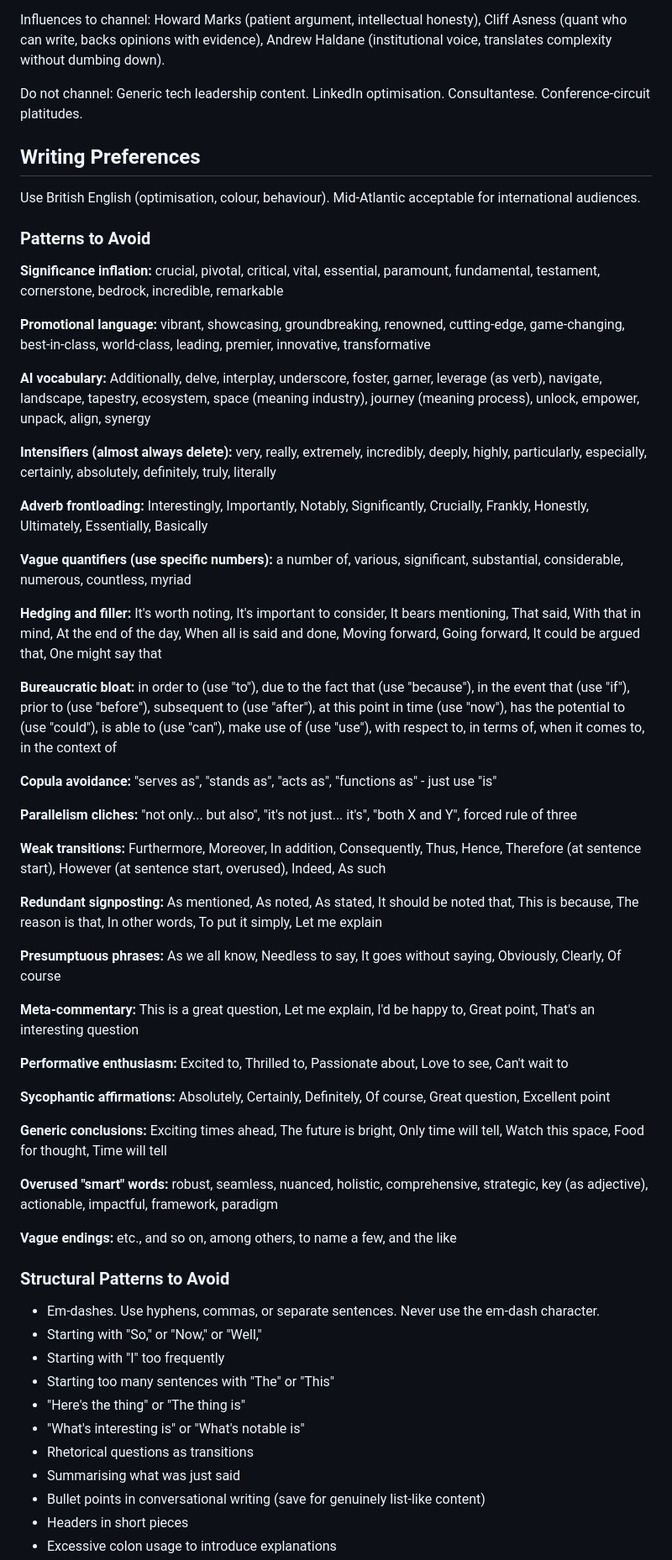
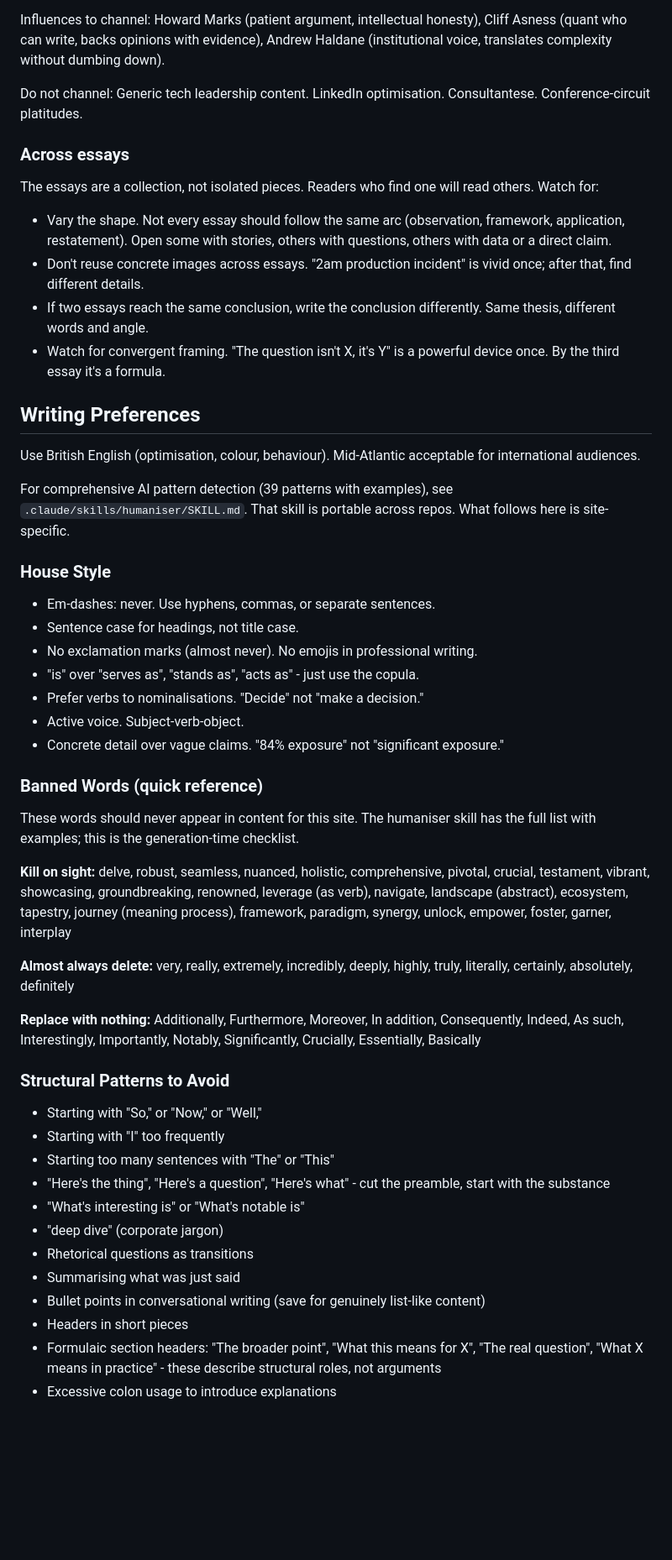
Before and after one commit to Cronan/cronan.github.io, a Markdown page: CLAUDE.md, the part around one of its changes. Shown at 84% size. GitHub-like rendering; blank space fills up the shorter version.

```diff
--- a/CLAUDE.md
+++ b/CLAUDE.md
@@ -97,60 +110,52 @@ Influences to channel: Howard Marks (patient argument, intellectual honesty), Cl
 
 Do not channel: Generic tech leadership content. LinkedIn optimisation. Consultantese. Conference-circuit platitudes.
 
+### Across essays
+
+The essays are a collection, not isolated pieces. Readers who find one will read others. Watch for:
+
+- Vary the shape. Not every essay should follow the same arc (observation, framework, application, restatement). Open some with stories, others with questions, others with data or a direct claim.
+- Don't reuse concrete images across essays. "2am production incident" is vivid once; after that, find different details.
+- If two essays reach the same conclusion, write the conclusion differently. Same thesis, different words and angle.
+- Watch for convergent framing. "The question isn't X, it's Y" is a powerful device once. By the third essay it's a formula.
+
 ## Writing Preferences
 
 Use British English (optimisation, colour, behaviour). Mid-Atlantic acceptable for international audiences.
 
-### Patterns to Avoid
+For comprehensive AI pattern detection (39 patterns with examples), see `.claude/skills/humaniser/SKILL.md`. That skill is portable across repos. What follows here is site-specific.
 
-**Significance inflation:** crucial, pivotal, critical, vital, essential, paramount, fundamental, testament, cornerstone, bedrock, incredible, remarkable
+### House Style
 
-**Promotional language:** vibrant, showcasing, groundbreaking, renowned, cutting-edge, game-changing, best-in-class, world-class, leading, premier, innovative, transformative
+- Em-dashes: never. Use hyphens, commas, or separate sentences.
+- Sentence case for headings, not title case.
+- No exclamation marks (almost never). No emojis in professional writing.
+- "is" over "serves as", "stands as", "acts as" - just use the copula.
+- Prefer verbs to nominalisations. "Decide" not "make a decision."
+- Active voice. Subject-verb-object.
+- Concrete detail over vague claims. "84% exposure" not "significant exposure."
 
-**AI vocabulary:** Additionally, delve, interplay, underscore, foster, garner, leverage (as verb), navigate, landscape, tapestry, ecosystem, space (meaning industry), journey (meaning process), unlock, empower, unpack, align, synergy
+### Banned Words (quick reference)
 
-**Intensifiers (almost always delete):** very, really, extremely, incredibly, deeply, highly, particularly, especially, certainly, absolutely, definitely, truly, literally
+These words should never appear in content for this site. The humaniser skill has the full list with examples; this is the generation-time checklist.
 
-**Adverb frontloading:** Interestingly, Importantly, Notably, Significantly, Crucially, Frankly, Honestly, Ultimately, Essentially, Basically
+**Kill on sight:** delve, robust, seamless, nuanced, holistic, comprehensive, pivotal, crucial, testament, vibrant, showcasing, groundbreaking, renowned, leverage (as verb), navigate, landscape (abstract), ecosystem, tapestry, journey (meaning process), framework, paradigm, synergy, unlock, empower, foster, garner, interplay
 
-**Vague quantifiers (use specific numbers):** a number of, various, significant, substantial, considerable, numerous, countless, myriad
+**Almost always delete:** very, really, extremely, incredibly, deeply, highly, truly, literally, certainly, absolutely, definitely
 
-**Hedging and filler:** It's worth noting, It's important to consider, It bears mentioning, That said, With that in mind, At the end of the day, When all is said and done, Moving forward, Going forward, It could be argued that, One might say that
-
-**Bureaucratic bloat:** in order to (use "to"), due to the fact that (use "because"), in the event that (use "if"), prior to (use "before"), subsequent to (use "after"), at this point in time (use "now"), has the potential to (use "could"), is able to (use "can"), make use of (use "use"), with respect to, in terms of, when it comes to, in the context of
-
-**Copula avoidance:** "serves as", "stands as", "acts as", "functions as" - just use "is"
-
-**Parallelism cliches:** "not only... but also", "it's not just... it's", "both X and Y", forced rule of three
-
-**Weak transitions:** Furthermore, Moreover, In addition, Consequently, Thus, Hence, Therefore (at sentence start), However (at sentence start, overused), Indeed, As such
-
-**Redundant signposting:** As mentioned, As noted, As stated, It should be noted that, This is because, The reason is that, In other words, To put it simply, Let me explain
-
-**Presumptuous phrases:** As we all know, Needless to say, It goes without saying, Obviously, Clearly, Of course
-
-**Meta-commentary:** This is a great question, Let me explain, I'd be happy to, Great point, That's an interesting question
-
-**Performative enthusiasm:** Excited to, Thrilled to, Passionate about, Love to see, Can't wait to
-
-**Sycophantic affirmations:** Absolutely, Certainly, Definitely, Of course, Great question, Excellent point
-
-**Generic conclusions:** Exciting times ahead, The future is bright, Only time will tell, Watch this space, Food for thought, Time will tell
-
-**Overused "smart" words:** robust, seamless, nuanced, holistic, comprehensive, strategic, key (as adjective), actionable, impactful, framework, paradigm
-
-**Vague endings:** etc., and so on, among others, to name a few, and the like
+**Replace with nothing:** Additionally, Furthermore, Moreover, In addition, Consequently, Indeed, As such, Interestingly, Importantly, Notably, Significantly, Crucially, Essentially, Basically
 
 ### Structural Patterns to Avoid
 
-- Em-dashes. Use hyphens, commas, or separate sentences. Never use the em-dash character.
 - Starting with "So," or "Now," or "Well,"
 - Starting with "I" too frequently
 - Starting too many sentences with "The" or "This"
-- "Here's the thing" or "The thing is"
+- "Here's the thing", "Here's a question", "Here's what" - cut the preamble, start with the substance
 - "What's interesting is" or "What's notable is"
+- "deep dive" (corporate jargon)
 - Rhetorical questions as transitions
 - Summarising what was just said
 - Bullet points in conversational writing (save for genuinely list-like content)
 - Headers in short pieces
+- Formulaic section headers: "The broader point", "What this means for X", "The real question", "What X means in practice" - these describe structural roles, not arguments
 - Excessive colon usage to introduce explanations
```
Also changed, not shown: other parts of CLAUDE.md (+24 -18 lines).
